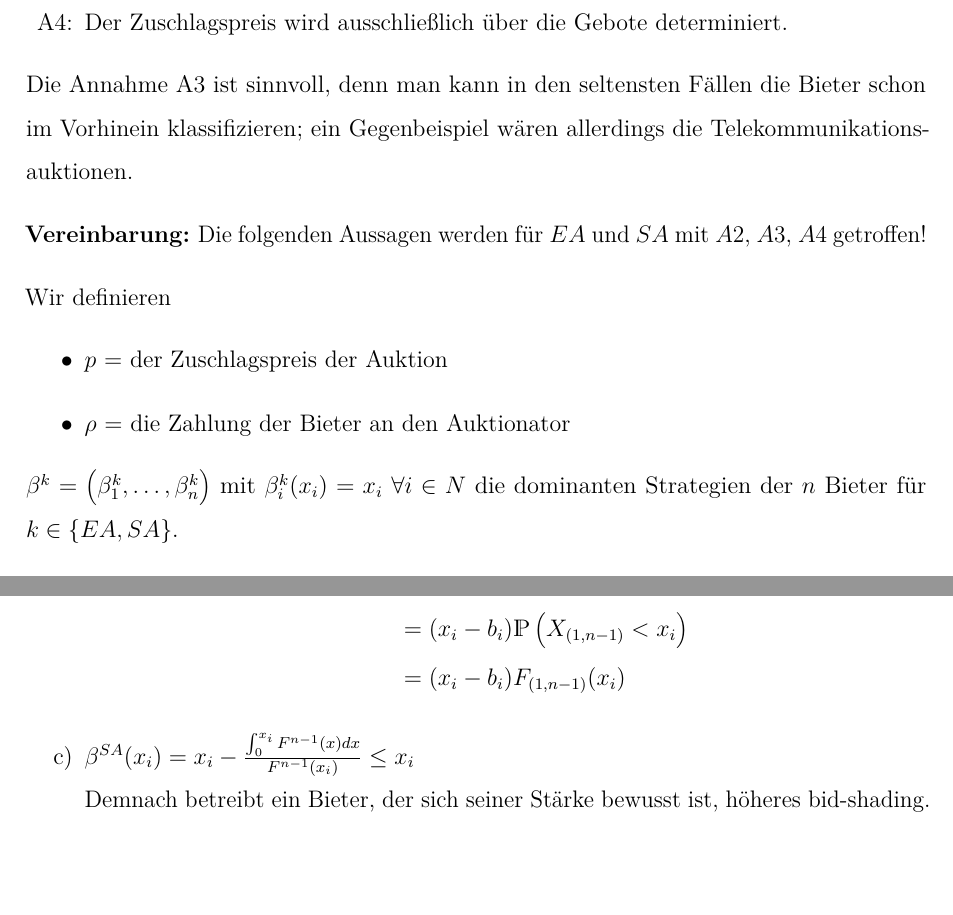
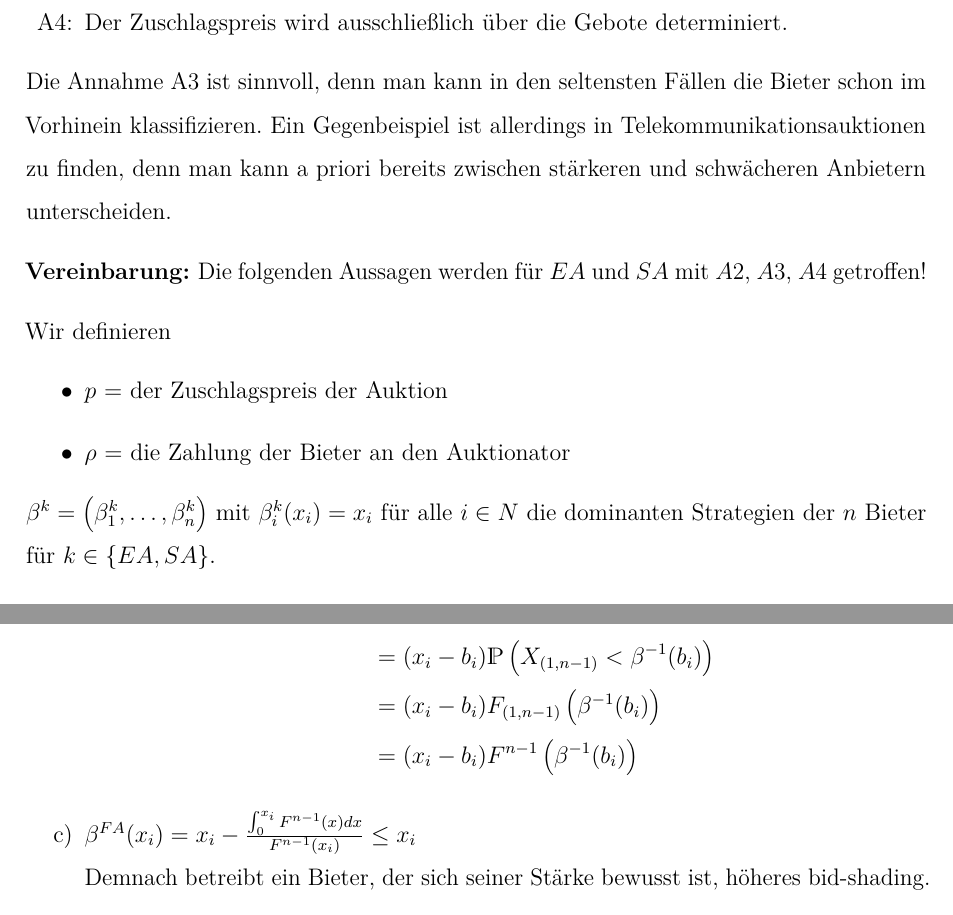
Before and after one commit to MBelica/Auktionstheorie-WS2016, a LaTeX document (source/Auktionstheorie.tex): two parts of pages 13 and 51 of 75, joined at a grey line, cut so that both start at the same text, the shorter picture padded with empty space. The pictures show the PDF file source/Auktionstheorie.pdf that the author committed with the source.

Commit message:
corrected solution for exercise 5

```diff
--- a/source/Auktionstheorie.tex
+++ b/source/Auktionstheorie.tex
@@ -433,11 +433,11 @@ Der Erwartungswert für das größte Gebot unter der Annahme der Gleichverteilun
 \begin{unnamedtheorem}[IPV-Grundmodell] ~\
 	\begin{enumerate}
 		\item[\hspace{0.5cm}A1:] Die Bieter sind risikoneutral, $u_{i}(\pi_{i}) = \pi$
-		\item[\hspace{0.5cm}A2:] IPV-Ansatz: Die Signale der Bieter $x_i$; $i \in N$; sind unabhängig und private Information. Die Wertschätzungen der Bieter entsprechen ihren Signalen, d. h. $v_i = x_i$ für alle $i \in N$.
-		\item[\hspace{0.5cm}A3:] Die Bieter sind (a priori) symmetrisch, d.h.$$ X_{1} = X_{2} = \dotsc = X_{n} = X \text{ bzw. } F_{i} = F \quad \forall i \in N $$
+		\item[\hspace{0.5cm}A2:] IPV-Ansatz: Die Signale der Bieter $x_i$ ($i \in N$) sind unabhängig und private Information. Die Wertschätzungen der Bieter entsprechen ihren Signalen, d. h. $v_i = x_i$ für alle $i \in N$.
+		\item[\hspace{0.5cm}A3:] Die Bieter sind a priori symmetrisch, d.h.$$ X_{1} = X_{2} = \dotsc = X_{n} = X \text{ bzw. } F_{i} = F \quad \forall i \in N $$
 		\item[\hspace{0.5cm}A4:] Der Zuschlagspreis wird ausschließlich über die Gebote determiniert.
 	\end{enumerate}
-	Die Annahme A3 ist sinnvoll, denn man kann in den seltensten Fällen die Bieter schon im Vorhinein klassifizieren; ein Gegenbeispiel wären allerdings die Telekommunikationsauktionen.
+	Die Annahme A3 ist sinnvoll, denn man kann in den seltensten Fällen die Bieter schon im Vorhinein klassifizieren. Ein Gegenbeispiel ist allerdings in Telekommunikationsauktionen zu finden, denn man kann a priori bereits zwischen stärkeren und schwächeren Anbietern unterscheiden.
 \end{unnamedtheorem}
 
 \begin{vereinbarung}
@@ -450,7 +450,7 @@ Wir definieren
 	\item $\rho$ = die Zahlung der Bieter an den Auktionator
 \end{itemize}
 
-$\beta^{k} = \left(\beta_{1}^{k}, \dotsc, \beta_{n}^{k} \right)$ mit $\beta_{i}^{k}(x_{i}) = x_{i} ~\forall i \in N$ die dominanten Strategien der $n$ Bieter für $k \in \{ EA, SA \}$. \\
+$\beta^{k} = \left(\beta_{1}^{k}, \dotsc, \beta_{n}^{k} \right)$ mit $\beta_{i}^{k}(x_{i}) = x_{i}$ für alle $i \in N$ die dominanten Strategien der $n$ Bieter für $k \in \{ EA, SA \}$. \\
 
 Der erwartete Zuschlagspreis (erwartete Auktionserlös):
 	$$ \mathbb{E}\left[ p\left(\beta^{k}(X) \right) \right] = \mathbb{E}[X_{(2,n)}] $$
@@ -1645,10 +1645,11 @@ $$ X_{i} \overset{uiv}{\sim} U[0,1], \quad v_i = x_i $$
 		$$ \pi = \begin{cases} x_i - b_i, & b_i > \max B_{-i} \\ 0, & \text{sonst} \end{cases} $$
 		\begin{align*}
 			\Rightarrow \mathds{E}[\pi] & = (x_i - b_i) \mathds{P}\left(\max B_{-i} < b_i\right) \\
-			& = (x_i - b_i) \mathds{P}\left(X_{(1,n-1)} < x_i\right) \\
-			& = (x_i - b_i) F_{(1,n-1)}(x_i)
+			& = (x_i - b_i) \mathds{P}\left(X_{(1,n-1)} < \beta^{-1}(b_i)\right) \\
+			& = (x_i - b_i) F_{(1,n-1)}\left(\beta^{-1}(b_i) \right) \\
+			& = (x_i - b_i) F^{n-1}\left(\beta^{-1}(b_i) \right)
 		\end{align*}
-	\item $\beta^{SA}(x_i) = x_i - \frac{\int_0^{x_{i}} F^{n-1}(x) dx}{F^{n-1}(x_i)} \leq x_i$ ~\\
+	\item $\beta^{FA}(x_i) = x_i - \frac{\int_0^{x_{i}} F^{n-1}(x) dx}{F^{n-1}(x_i)} \leq x_i$ ~\\
 		Demnach betreibt ein Bieter, der sich seiner Stärke bewusst ist, höheres bid-shading.
 		\begin{align*}
 			\beta^{FA}(x_i) & = \mathds{E}\left[ X_{(2,n)} \big| X_{(1,n)} = x_i \right] \\
```
Also changed, not shown: Auktionstheorie.pdf, source/Auktionstheorie.pdf, source/Auktionstheorie.tex (10 more changed lines), 2 other files.
